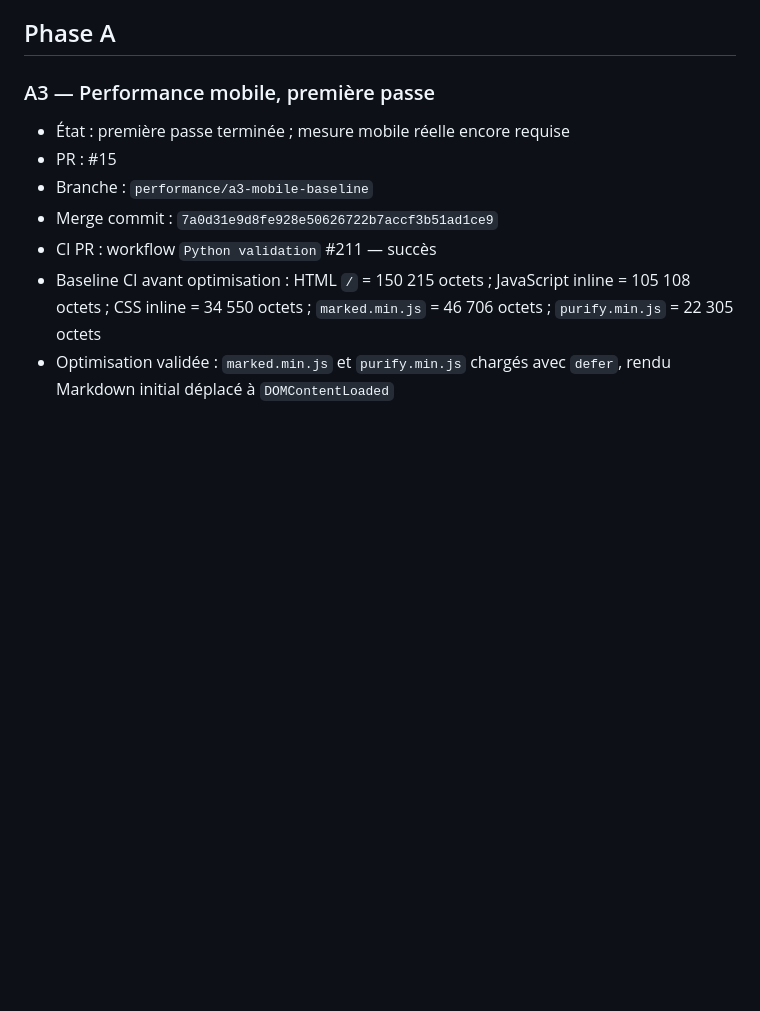
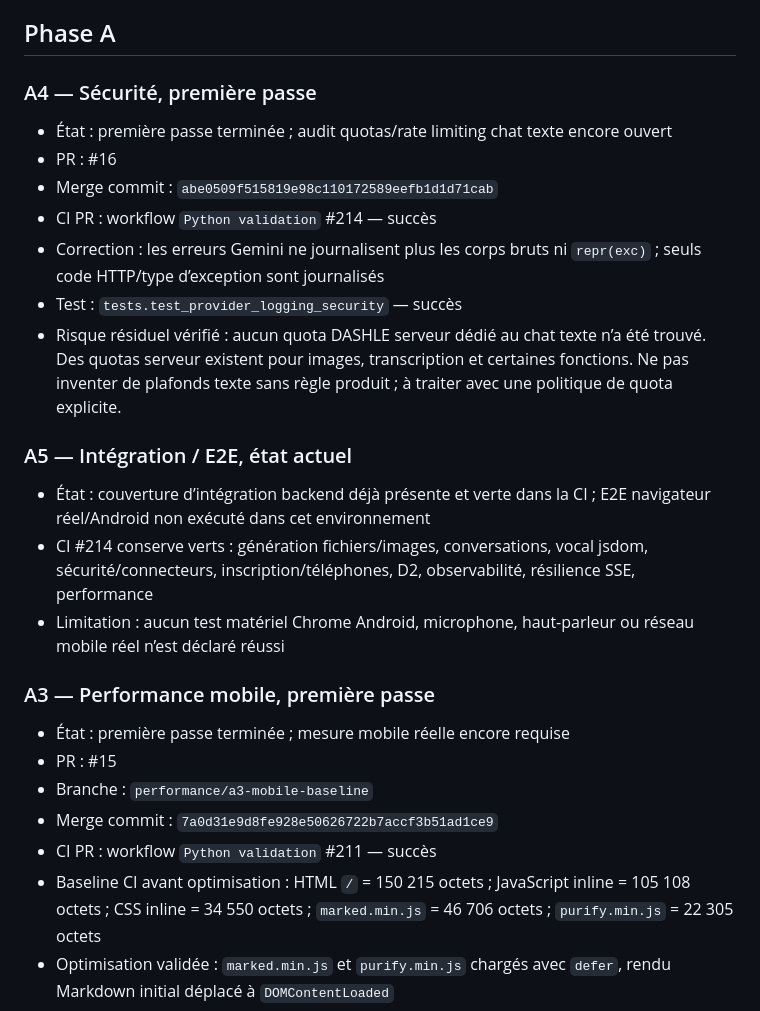
Before and after one commit to owennana740-cell/Dashle-, a Markdown page: ROADMAP_STATUS.md, the part around the change. Rendered like a GitHub page; blank space fills up the shorter version.

Commit message:
docs(roadmap): record A4 hardening and A5 validation status

```diff
--- a/ROADMAP_STATUS.md
+++ b/ROADMAP_STATUS.md
@@ -12,6 +12,20 @@ Dernière mise à jour : 2026-10-01
 - PR #12 retrait du bouton « Interrompre » : fusionnée
 
 ## Phase A
+
+### A4 — Sécurité, première passe
+- État : première passe terminée ; audit quotas/rate limiting chat texte encore ouvert
+- PR : #16
+- Merge commit : `abe0509f515819e98c110172589eefb1d1d71cab`
+- CI PR : workflow `Python validation` #214 — succès
+- Correction : les erreurs Gemini ne journalisent plus les corps bruts ni `repr(exc)` ; seuls code HTTP/type d’exception sont journalisés
+- Test : `tests.test_provider_logging_security` — succès
+- Risque résiduel vérifié : aucun quota DASHLE serveur dédié au chat texte n’a été trouvé. Des quotas serveur existent pour images, transcription et certaines fonctions. Ne pas inventer de plafonds texte sans règle produit ; à traiter avec une politique de quota explicite.
+
+### A5 — Intégration / E2E, état actuel
+- État : couverture d’intégration backend déjà présente et verte dans la CI ; E2E navigateur réel/Android non exécuté dans cet environnement
+- CI #214 conserve verts : génération fichiers/images, conversations, vocal jsdom, sécurité/connecteurs, inscription/téléphones, D2, observabilité, résilience SSE, performance
+- Limitation : aucun test matériel Chrome Android, microphone, haut-parleur ou réseau mobile réel n’est déclaré réussi
 
 ### A3 — Performance mobile, première passe
 - État : première passe terminée ; mesure mobile réelle encore requise
```
